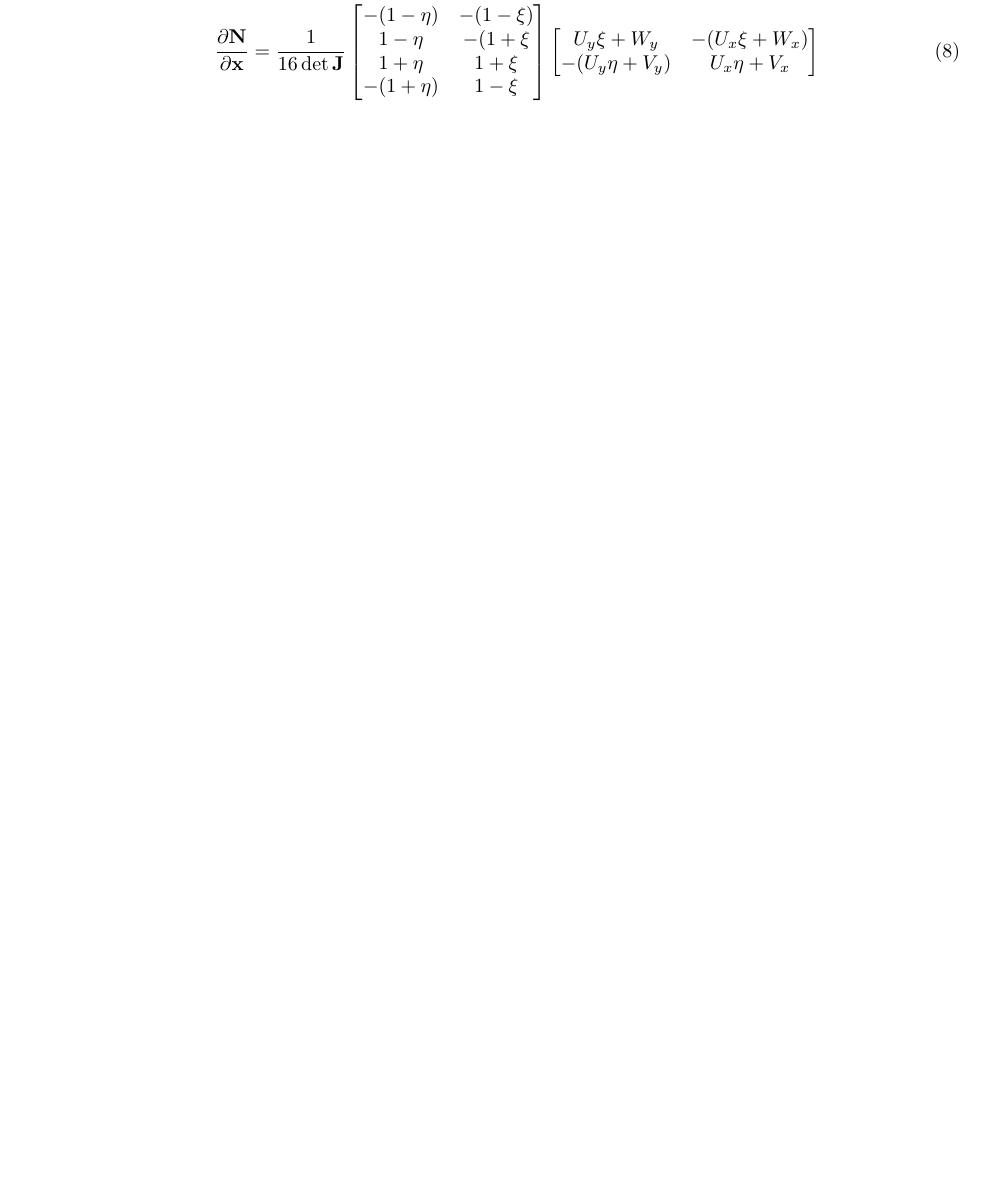
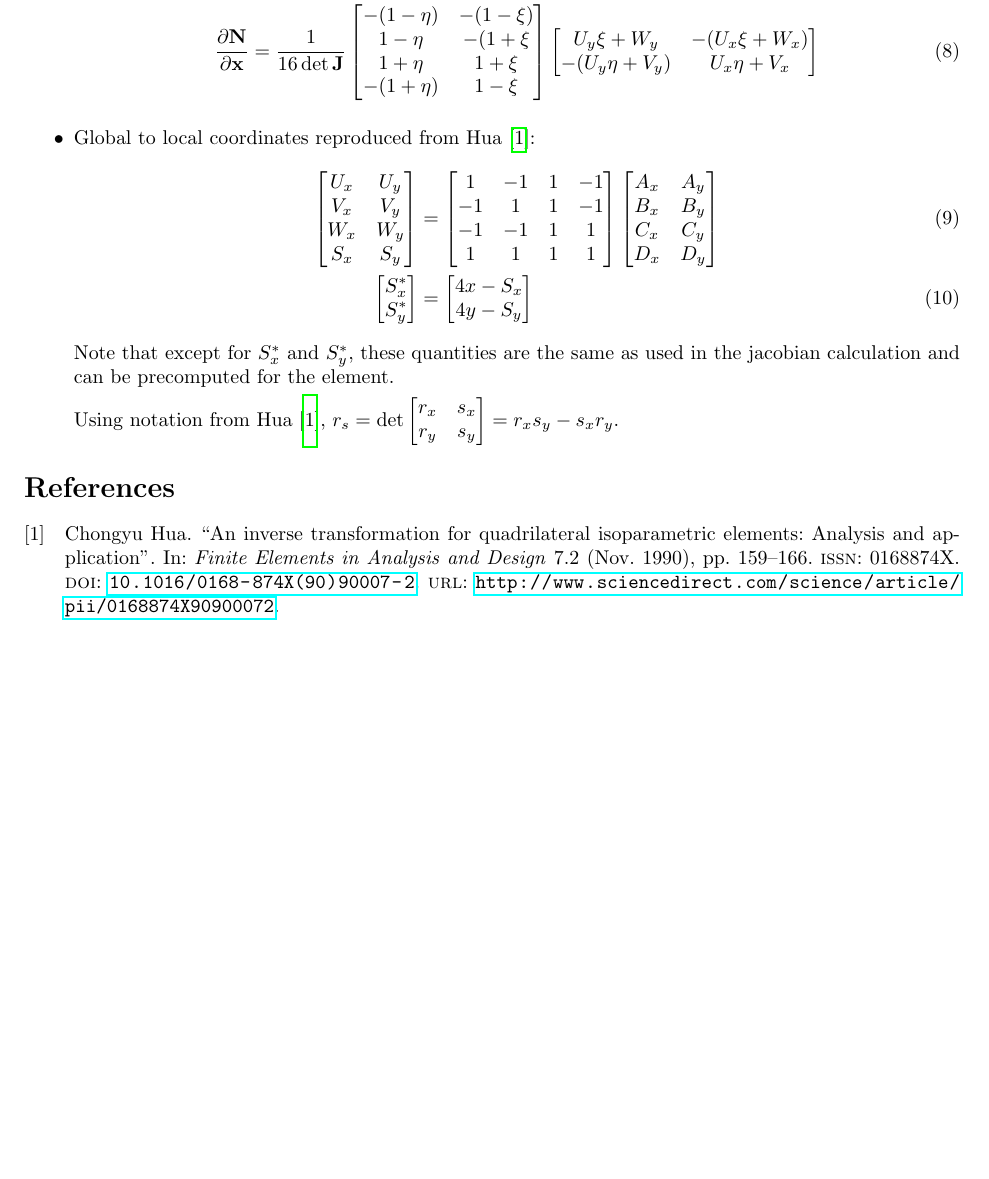
Before and after one commit to neocpp89/mpm-opencl, a LaTeX document (doc/quad-2d-element.tex, which reads doc/references.bib): part of page 2 of 2, cut so that both start at the same text, the shorter picture padded with empty space. Compiled offline with pdfLaTeX.

Commit message:
Started adding global to local coordinates for quads.

```diff
--- a/doc/quad-2d-element.tex
+++ b/doc/quad-2d-element.tex
@@ -1,8 +1,11 @@
 \documentclass[10pt]{article}
+\usepackage{hyperref}
 \usepackage{amsmath}
 \usepackage{tikz}
 \usepackage[margin=1in]{geometry}
 \usetikzlibrary{arrows,calc}
+\usepackage{biblatex}
+\addbibresource{./references.bib}
 \begin{document}
 %
 \section{Linear Quadrilateral (2D)}
@@ -171,6 +174,41 @@
                 -(U_y \eta + V_y) & U_x \eta + V_x \\
             \end{bmatrix}
         \end{align}
+    \item Global to local coordinates reproduced from \textcite{hua90}:
+        \begin{align}
+            \begin{bmatrix}
+                U_x & U_y \\
+                V_x & V_y \\
+                W_x & W_y \\
+                S_x & S_y
+            \end{bmatrix}
+            &=
+            \begin{bmatrix}
+                1 & -1 & 1 & -1 \\
+                -1 & 1 & 1 & -1 \\
+                -1 & -1 & 1 & 1 \\
+                1 & 1 & 1 & 1
+            \end{bmatrix}
+            \begin{bmatrix}
+                A_x & A_y \\
+                B_x & B_y \\
+                C_x & C_y \\
+                D_x & D_y
+            \end{bmatrix}
+            \\
+            \begin{bmatrix}
+                S^*_x \\
+                S^*_y
+            \end{bmatrix}
+            &=
+            \begin{bmatrix}
+                4 x - S_x \\
+                4 y - S_y
+            \end{bmatrix}
+        \end{align}
+        Note that except for $S^*_x$ and $S^*_y$, these quantities are the same as used in the jacobian calculation and can be precomputed for the element.
+
+        Using notation from \textcite{hua90}, $r_s = \det \begin{bmatrix} r_x & s_x \\ r_y & s_y \end{bmatrix} = r_x s_y - s_x r_y $.
 \end{itemize}
-
+\printbibliography
 \end{document}
--- /dev/null
+++ b/doc/references.bib
@@ -0,0 +1,5 @@
+@article{hua90,
+author = {Hua, Chongyu},
+doi = {10.1016/0168-874X(90)90007-2},
+file = {:home/sdunatunga/.local/share/data/Mendeley Ltd./Mendeley Desktop/Downloaded/Hua - 1990 - An inverse transformation for quadrilateral isoparametric elements Analysis and application.pdf:pdf},
+issn = {0168874X},
@@ -0,0 +11,4 @@
+url = {http://www.sciencedirect.com/science/article/pii/0168874X90900072},
+volume = {7},
+year = {1990}
+}
```
Also changed, not shown: doc/references.bib (5 more changed lines).
